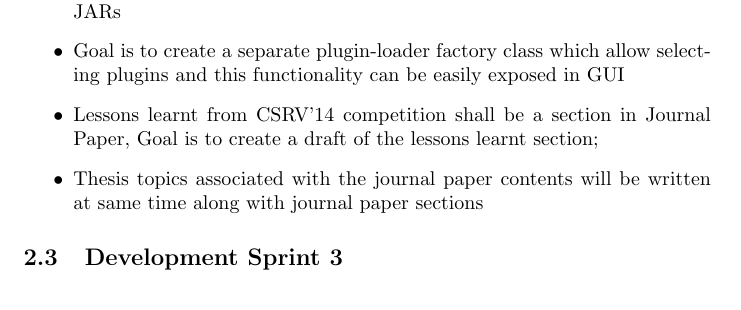
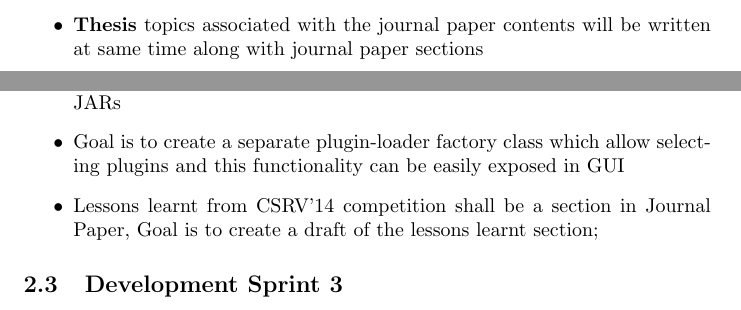
Before and after one commit to yogirjoshi/RiHTMPlan, a LaTeX document (RiTHMRemainingPlan.tex): part of page 2 of 4 before the commit and two parts of pages 1 and 2 of 4 after it, the two joined at a grey line, cut so that both start at the same text. Compiled offline with pdfLaTeX.

Commit message:
Update RiTHMRemainingPlan.tex

```diff
--- a/RiTHMRemainingPlan.tex
+++ b/RiTHMRemainingPlan.tex
@@ -19,6 +19,8 @@ Following items have been implemented
 	\item \rithm Network Interface - Allows to connect to a \rithm instance using a \rithm protocol which is coded over top of TCP. The scripts are being tested. Th\url{https://github.com/yogirjoshi/RiTHMServer}
 	\item The above components interact with each other for providing a monitoring framework, and dynamically classes are loaded using Java's class-loader to allow loading plugins (which implement required \rithm interfaces) from the jars.
 	\item \rithm Plots - The offline plots are developed using gglplot2. The scripts to be exposed via web interface to render PNG file in html. Upgrade of this functionality is in progress to use \textit{Shiny} to render plots.
+	\item
+	\textbf{Thesis} topics associated with the journal paper contents will be written at same time along with journal paper sections
 \end{itemize}
 \section{Proposed Schedule}
 \subsection{Development Sprint 1}
@@ -45,8 +47,7 @@ Goal is to create a separate plugin-loader factory class which allow selecting p
 easily exposed in GUI
 \item
 Lessons learnt from CSRV'14 competition shall be a section in Journal Paper, Goal is to create a draft of the lessons learnt section;
-\item
-Thesis topics associated with the journal paper contents will be written at same time along with journal paper sections
+
 \end{itemize}
 
 \subsection{Development Sprint 3}
```
